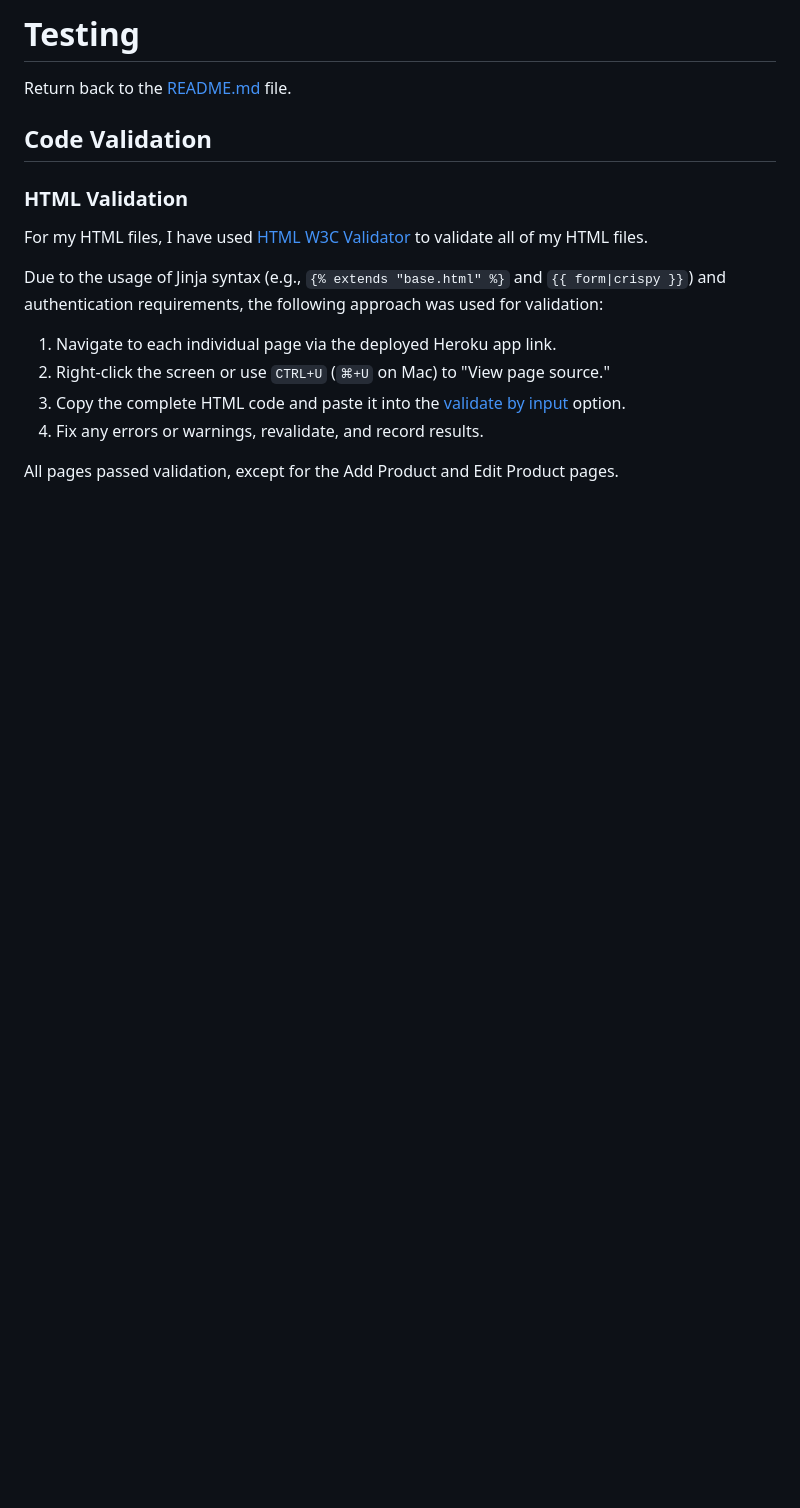
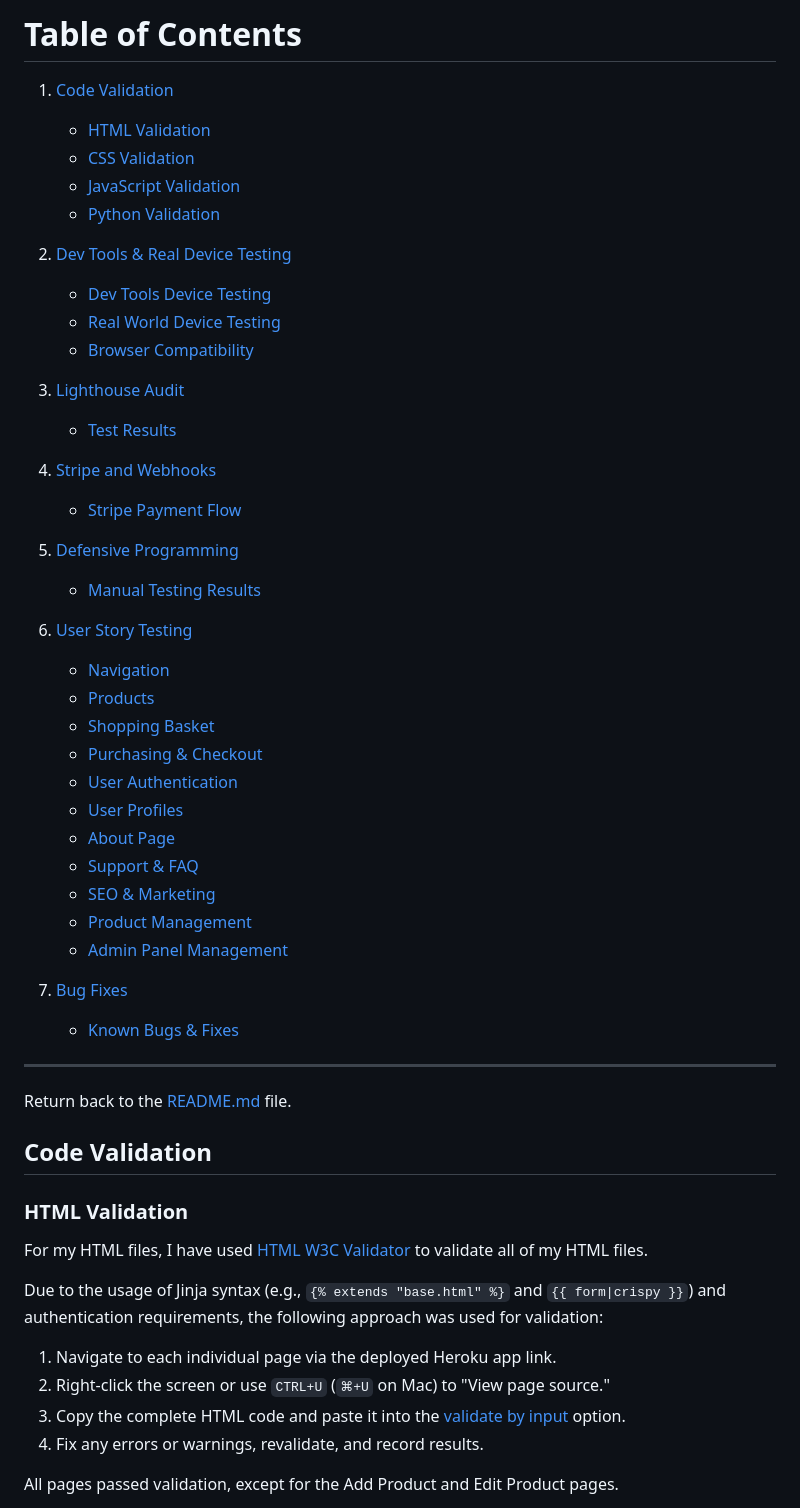
Before and after one commit to EJFleet/pp5-flour-and-ferment, a Markdown page: docs/testing/TESTING.md, the part around the change. Rendered like a GitHub page; blank space fills up the shorter version.

Commit message:
Add Table of Contents to TESTING.md

```diff
--- a/docs/testing/TESTING.md
+++ b/docs/testing/TESTING.md
@@ -1,6 +1,44 @@
-# Testing
+# Table of Contents
 
-Return back to the [README.md](README.md) file.
+1. [Code Validation](#code-validation)
+   - [HTML Validation](#html-validation)
+   - [CSS Validation](#css)
+   - [JavaScript Validation](#javascript)
+   - [Python Validation](#python)
+
+2. [Dev Tools & Real Device Testing](#dev-toolsreal-world-device-testing)
+   - [Dev Tools Device Testing](#dev-tools-device-testing---all-features-tested-issues-noted-below)
+   - [Real World Device Testing](#real-world-device-testing)
+   - [Browser Compatibility](#browser-compatibility)
+
+3. [Lighthouse Audit](#lighthouse-audit)
+   - [Test Results](#test-results-table)
+
+4. [Stripe and Webhooks](#stripe-and-webhooks)
+   - [Stripe Payment Flow](#stripe-payment-flow)
+
+5. [Defensive Programming](#defensive-programming)
+   - [Manual Testing Results](#manual-testing-results)
+
+6. [User Story Testing](#user-story-testing)
+   - [Navigation](#navigation)
+   - [Products](#products)
+   - [Shopping Basket](#shopping-basket)
+   - [Purchasing & Checkout](#purchasing--checkout)
+   - [User Authentication](#user-authentication)
+   - [User Profiles](#user-profiles)
+   - [About Page](#about-page)
+   - [Support & FAQ](#support--faq)
+   - [SEO & Marketing](#seo--marketing)
+   - [Product Management](#product-management)
+   - [Admin Panel Management](#admin-panel-management)
+
+7. [Bug Fixes](#bug-fixes)
+   - [Known Bugs & Fixes](#bugfixes)
+
+---
+
+Return back to the [README.md](/README.md) file.
 
 
 ## Code Validation
```
